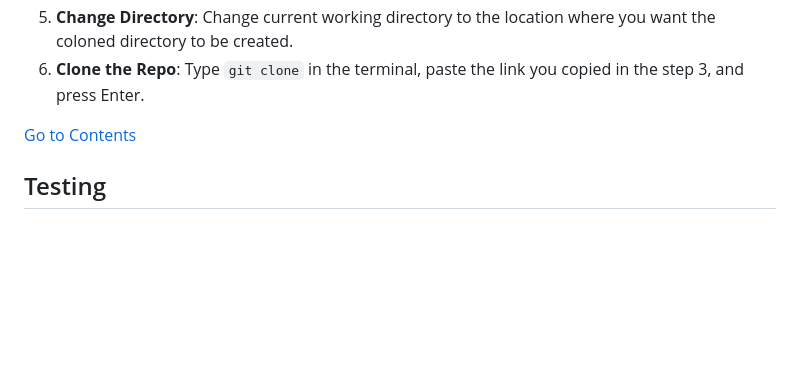
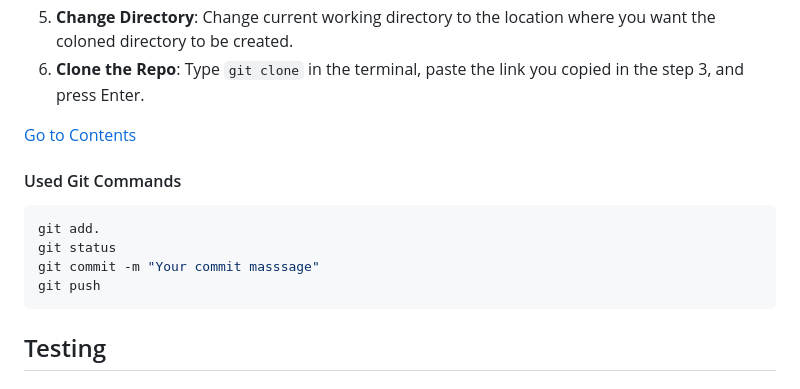
Before and after one commit to Mustafa-Vienna/pp1-kids-art-club, a Markdown page: README.md, the part around the change. Rendered like a GitHub page; blank space fills up the shorter version.

Commit message:
Add used commands in README.md

````diff
--- a/README.md
+++ b/README.md
@@ -377,6 +377,15 @@ To set up the project for local development, follow these steps:
 
 [Go to Contents](#contents)
 
+#### Used Git Commands
+
+```bash
+git add.
+git status
+git commit -m "Your commit masssage"
+git push
+```
+
 ## Testing
 
 ### Manual Testing
````
